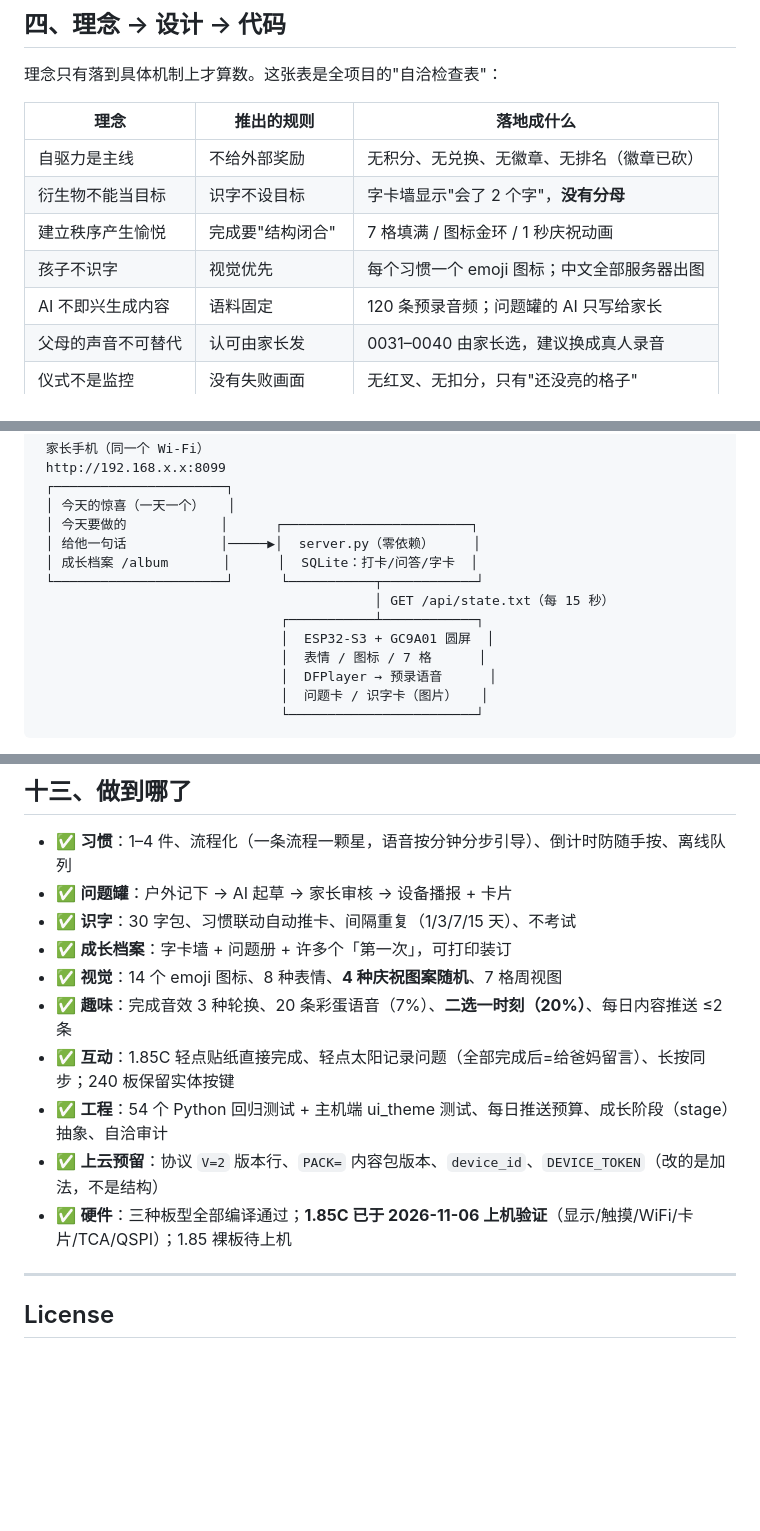
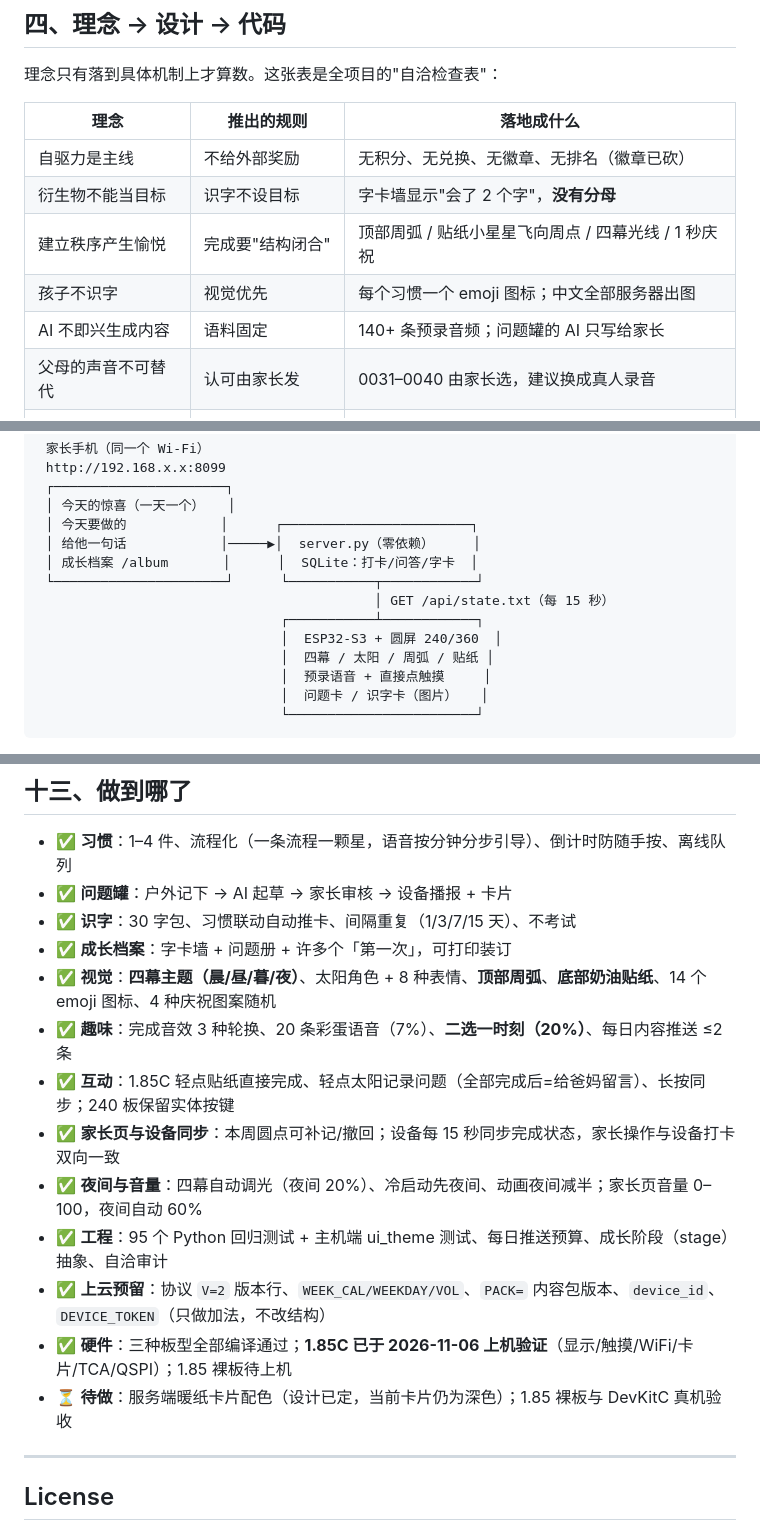
Before and after one commit to pzsoftchen/jingyang-gogogo, a Markdown page: README.md, 3 parts joined by grey strips. Drawn GitHub-style; blank space fills up the shorter version.

````diff
--- a/README.md
+++ b/README.md
@@ -136,9 +136,9 @@
 |---|---|---|
 | 自驱力是主线 | 不给外部奖励 | 无积分、无兑换、无徽章、无排名（徽章已砍） |
 | 衍生物不能当目标 | 识字不设目标 | 字卡墙显示"会了 2 个字"，**没有分母** |
-| 建立秩序产生愉悦 | 完成要"结构闭合" | 7 格填满 / 图标金环 / 1 秒庆祝动画 |
+| 建立秩序产生愉悦 | 完成要"结构闭合" | 顶部周弧 / 贴纸小星星飞向周点 / 四幕光线 / 1 秒庆祝 |
 | 孩子不识字 | 视觉优先 | 每个习惯一个 emoji 图标；中文全部服务器出图 |
-| AI 不即兴生成内容 | 语料固定 | 120 条预录音频；问题罐的 AI 只写给家长 |
+| AI 不即兴生成内容 | 语料固定 | 140+ 条预录音频；问题罐的 AI 只写给家长 |
 | 父母的声音不可替代 | 认可由家长发 | 0031–0040 由家长选，建议换成真人录音 |
 | 仪式不是监控 | 没有失败画面 | 无红叉、无扣分，只有"还没亮的格子" |
 | 克制 | 内容推送 ≤2 次/天 | `pushes` 表 + `PUSH_BUDGET`（新字 1 + 惊喜 1） |
@@ -229,9 +239,9 @@
  └──────────────────────┘      └───────────┬────────────┘
                                            │ GET /api/state.txt（每 15 秒）
                                ┌───────────┴────────────┐
-                               │  ESP32-S3 + GC9A01 圆屏  │
-                               │  表情 / 图标 / 7 格      │
-                               │  DFPlayer → 预录语音      │
+                               │  ESP32-S3 + 圆屏 240/360  │
+                               │  四幕 / 太阳 / 周弧 / 贴纸 │
+                               │  预录语音 + 直接点触摸     │
                                │  问题卡 / 识字卡（图片）   │
                                └────────────────────────┘
 ```
@@ -334,12 +352,15 @@ python3 tools/gen_icons.py           # 改了 emoji 或加了新习惯
 - ✅ **问题罐**：户外记下 → AI 起草 → 家长审核 → 设备播报 + 卡片
 - ✅ **识字**：30 字包、习惯联动自动推卡、间隔重复（1/3/7/15 天）、不考试
 - ✅ **成长档案**：字卡墙 + 问题册 + 许多个「第一次」，可打印装订
-- ✅ **视觉**：14 个 emoji 图标、8 种表情、**4 种庆祝图案随机**、7 格周视图
+- ✅ **视觉**：**四幕主题（晨/昼/暮/夜）**、太阳角色 + 8 种表情、**顶部周弧**、**底部奶油贴纸**、14 个 emoji 图标、4 种庆祝图案随机
 - ✅ **趣味**：完成音效 3 种轮换、20 条彩蛋语音（7%）、**二选一时刻（20%）**、每日内容推送 ≤2 条
 - ✅ **互动**：1.85C 轻点贴纸直接完成、轻点太阳记录问题（全部完成后=给爸妈留言）、长按同步；240 板保留实体按键
-- ✅ **工程**：54 个 Python 回归测试 + 主机端 ui_theme 测试、每日推送预算、成长阶段（stage）抽象、自洽审计
-- ✅ **上云预留**：协议 `V=2` 版本行、`PACK=` 内容包版本、`device_id`、`DEVICE_TOKEN`（改的是加法，不是结构）
+- ✅ **家长页与设备同步**：本周圆点可补记/撤回；设备每 15 秒同步完成状态，家长操作与设备打卡双向一致
+- ✅ **夜间与音量**：四幕自动调光（夜间 20%）、冷启动先夜间、动画夜间减半；家长页音量 0–100，夜间自动 60%
+- ✅ **工程**：95 个 Python 回归测试 + 主机端 ui_theme 测试、每日推送预算、成长阶段（stage）抽象、自洽审计
+- ✅ **上云预留**：协议 `V=2` 版本行、`WEEK_CAL/WEEKDAY/VOL`、`PACK=` 内容包版本、`device_id`、`DEVICE_TOKEN`（只做加法，不改结构）
 - ✅ **硬件**：三种板型全部编译通过；**1.85C 已于 2026-11-06 上机验证**（显示/触摸/WiFi/卡片/TCA/QSPI）；1.85 裸板待上机
+- ⏳ **待做**：服务端暖纸卡片配色（设计已定，当前卡片仍为深色）；1.85 裸板与 DevKitC 真机验收
 
 ---
 
````
Also changed, not shown: other parts of README.md (+30 -12 lines), docs/img/sun_ui_phases.png (added).
